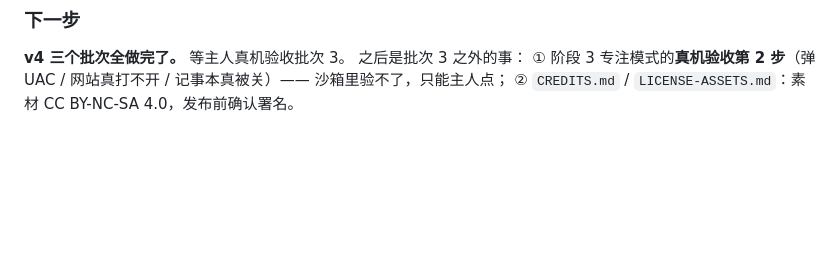
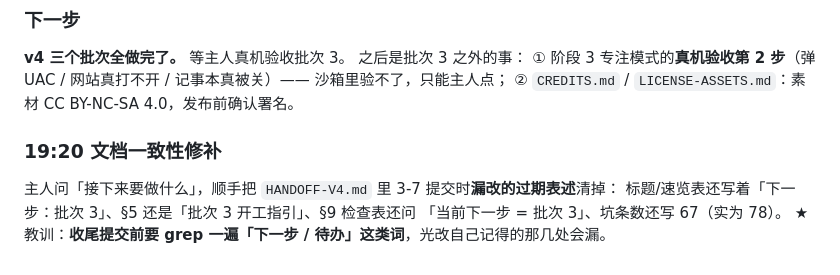
Before and after one commit to FlyMe2TheMoon-Luv/da-fei-yu, a Markdown page: .workbuddy-ai/memory/2026-10-15.md, the part around the change. Drawn GitHub-style; blank space fills up the shorter version.

```diff
--- a/.workbuddy-ai/memory/2026-10-15.md
+++ b/.workbuddy-ai/memory/2026-10-15.md
@@ -893,3 +893,10 @@ let options = { elevate: true, hostsPath: elevator.HOSTS_PATH };  // ← 实例
 ① 阶段 3 专注模式的**真机验收第 2 步**（弹 UAC / 网站真打不开 / 记事本真被关）——
 沙箱里验不了，只能主人点；
 ② `CREDITS.md` / `LICENSE-ASSETS.md`：素材 CC BY-NC-SA 4.0，发布前确认署名。
+
+### 19:20 文档一致性修补
+
+主人问「接下来要做什么」，顺手把 `HANDOFF-V4.md` 里 3-7 提交时**漏改的过期表述**清掉：
+标题/速览表还写着「下一步：批次 3」、§5 还是「批次 3 开工指引」、§9 检查表还问
+「当前下一步 = 批次 3」、坑条数还写 67（实为 78）。
+★ 教训：**收尾提交前要 grep 一遍「下一步 / 待办」这类词**，光改自己记得的那几处会漏。
```
Also changed, not shown: HANDOFF-V4.md (+22 -35 lines).
